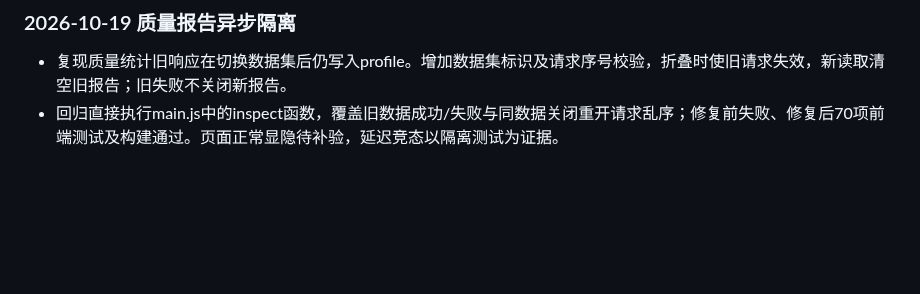
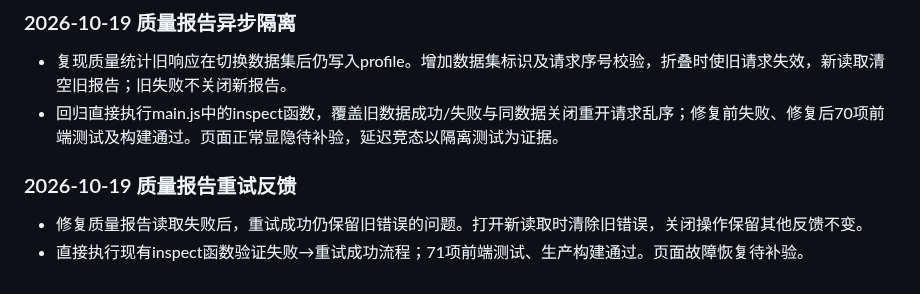
Before and after one commit to Zzianaaa/datalens, a Markdown page: VALIDATION.md, the part around the change. GitHub-like rendering; blank space fills up the shorter version.

Commit message:
Document quality retry feedback validation

```diff
--- a/VALIDATION.md
+++ b/VALIDATION.md
@@ -222,3 +222,7 @@
 ### 2026-10-19 质量报告异步隔离
 - 复现质量统计旧响应在切换数据集后仍写入profile。增加数据集标识及请求序号校验，折叠时使旧请求失效，新读取清空旧报告；旧失败不关闭新报告。
 - 回归直接执行main.js中的inspect函数，覆盖旧数据成功/失败与同数据关闭重开请求乱序；修复前失败、修复后70项前端测试及构建通过。页面正常显隐待补验，延迟竞态以隔离测试为证据。
+
+### 2026-10-19 质量报告重试反馈
+- 修复质量报告读取失败后，重试成功仍保留旧错误的问题。打开新读取时清除旧错误，关闭操作保留其他反馈不变。
+- 直接执行现有inspect函数验证失败→重试成功流程；71项前端测试、生产构建通过。页面故障恢复待补验。
```
